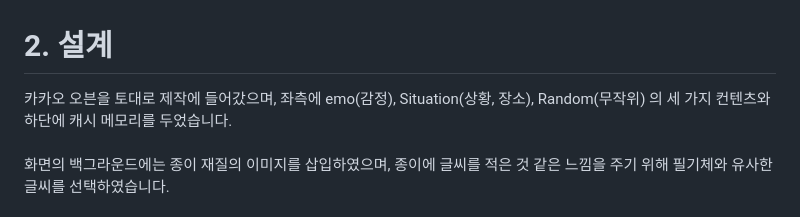
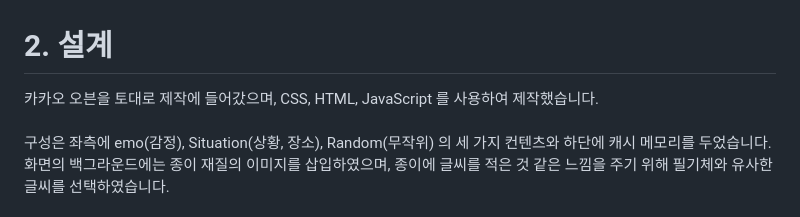
Before and after one commit to gangto33/emo-classic, a Markdown page: README.md, the part around the change. Drawn GitHub-style.

```diff
--- a/README.md
+++ b/README.md
@@ -25,8 +25,10 @@ https://ovenapp.io/project/fdVoju98zML3Nsbo6xfCv9H7UZHzyHGf#A3c09
 <br>
 <br>
 # 2. 설계
-카카오 오븐을 토대로 제작에 들어갔으며, 좌측에 emo(감정), Situation(상황, 장소), Random(무작위) 의 세 가지 컨텐츠와 하단에 캐시 메모리를 두었습니다.
+카카오 오븐을 토대로 제작에 들어갔으며, CSS, HTML, JavaScript 를 사용하여 제작했습니다.
 <br>
+<br>
+구성은 좌측에 emo(감정), Situation(상황, 장소), Random(무작위) 의 세 가지 컨텐츠와 하단에 캐시 메모리를 두었습니다.
 <br>
 화면의 백그라운드에는 종이 재질의 이미지를 삽입하였으며, 종이에 글씨를 적은 것 같은 느낌을 주기 위해 필기체와 유사한 글씨를 선택하였습니다.
 <br>
```
